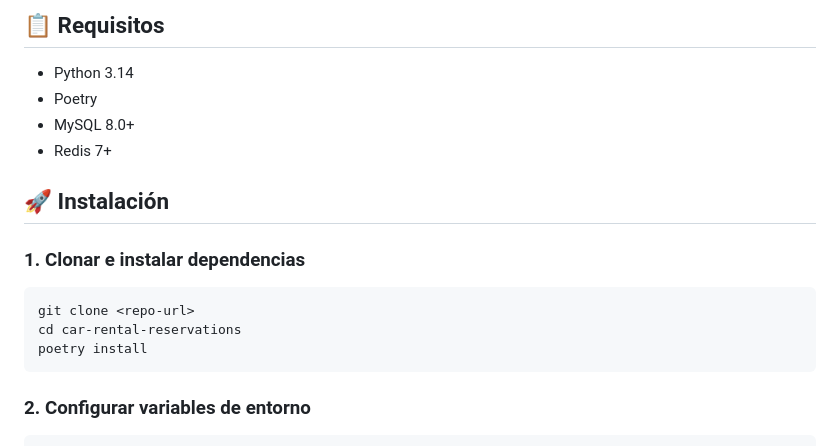
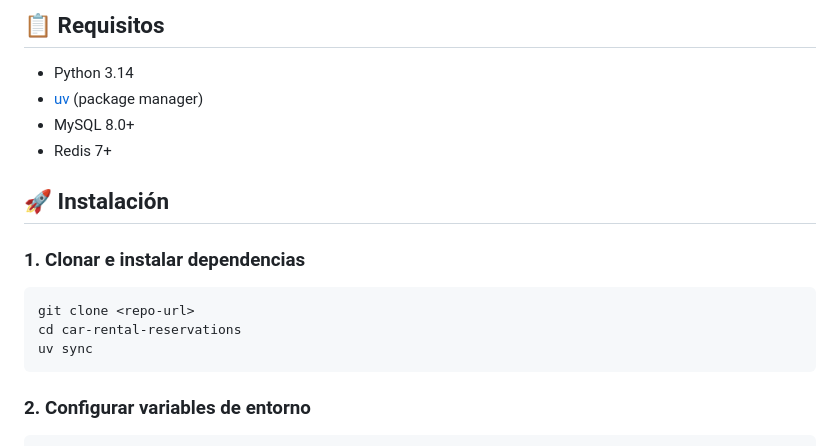
Before and after one commit to rbravo-MCR/car-rental-reservations, a Markdown page: README.md, the part around one of its changes. GitHub-like rendering.

````diff
--- a/README.md
+++ b/README.md
@@ -14,7 +14,7 @@ Sistema global de reservas de autos con alta concurrencia, arquitectura limpia y
 ## 📋 Requisitos
 
 - Python 3.14
-- Poetry
+- [uv](https://docs.astral.sh/uv/) (package manager)
 - MySQL 8.0+
 - Redis 7+
 
@@ -24,7 +24,7 @@ Sistema global de reservas de autos con alta concurrencia, arquitectura limpia y
 ```bash
 git clone <repo-url>
 cd car-rental-reservations
-poetry install
+uv sync
 ```
 
 ### 2. Configurar variables de entorno
````
Also changed, not shown: other parts of README.md (+26 -9 lines), CLAUDE.md (added, +383 -0 lines).
